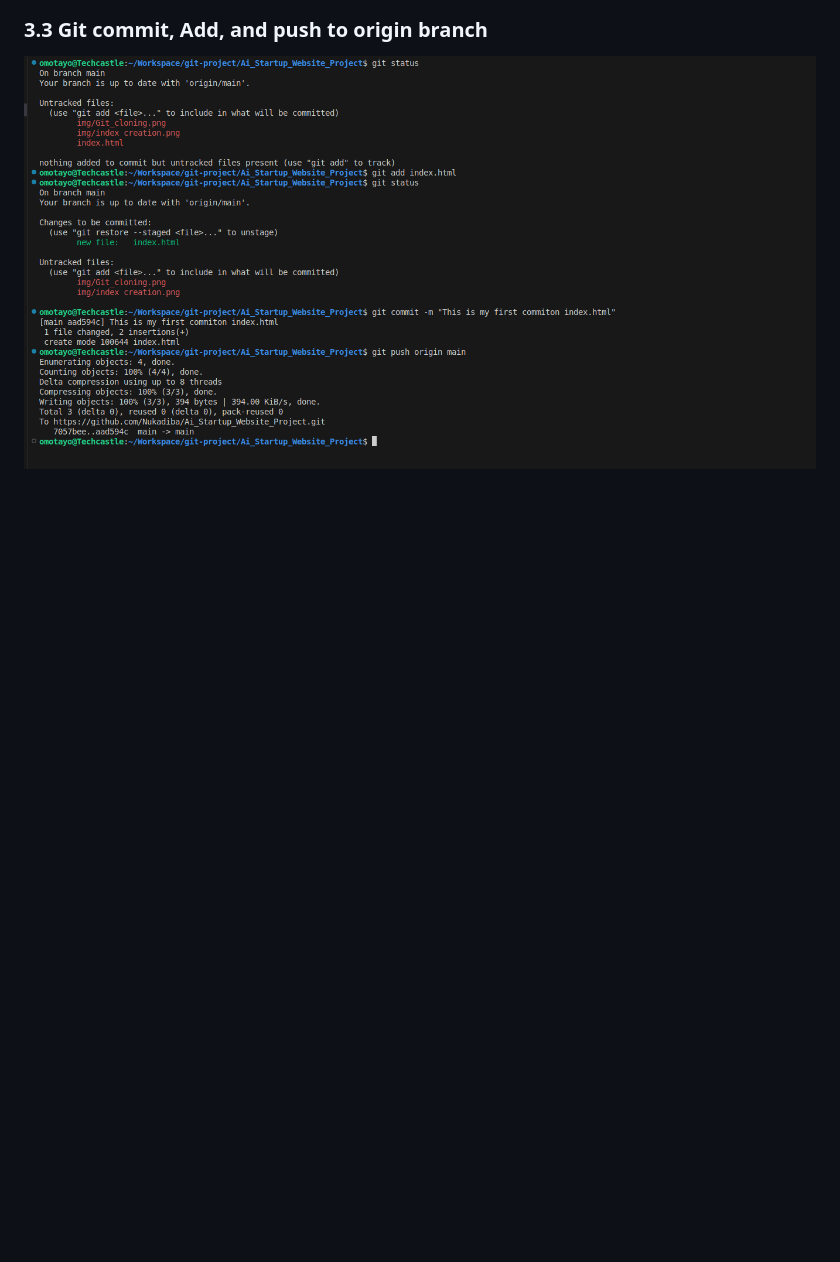
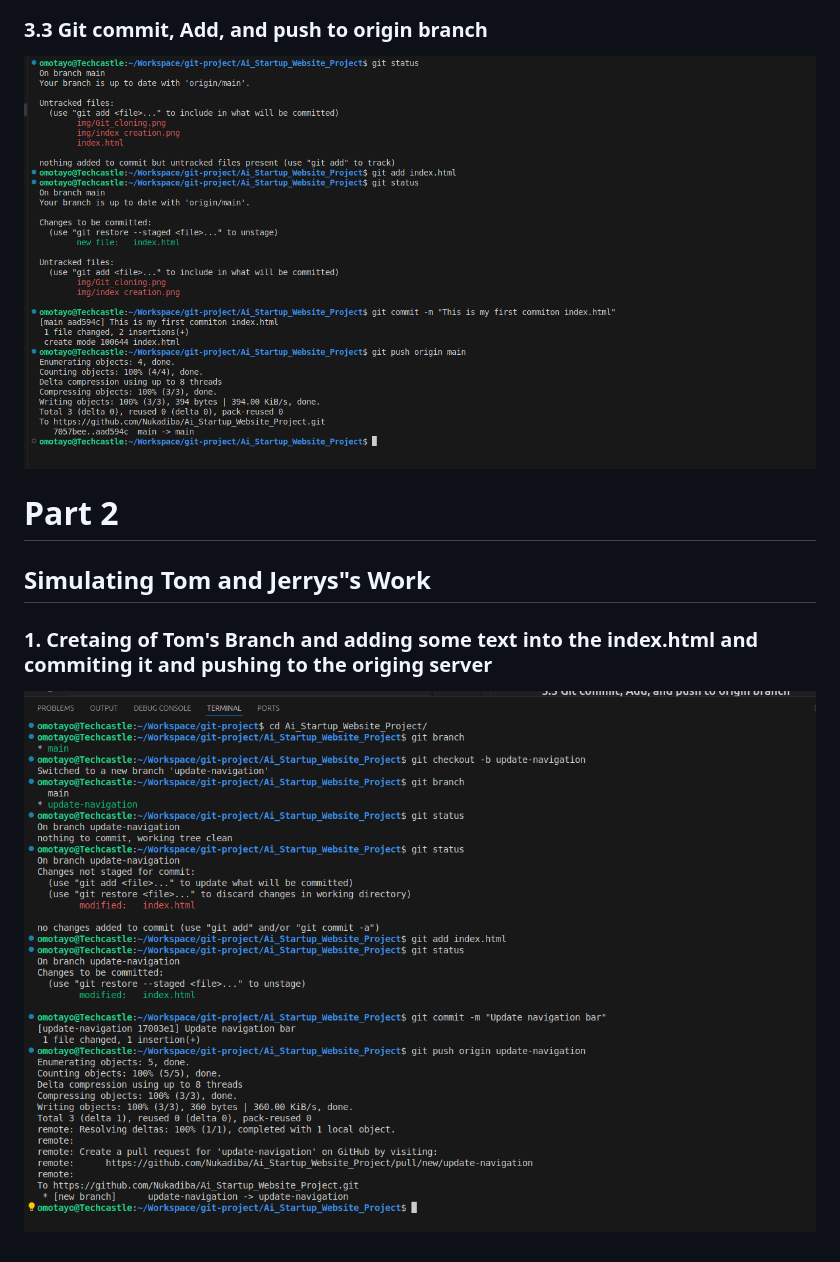
Before and after one commit to Nukadiba/Ai_Startup_Website_Project, a Markdown page: README.md, the part around the change. GitHub-like rendering; pictures changed too: img/part2_Tom.png (added); blank space fills up the shorter version.

Commit message:
img part 2

```diff
--- a/README.md
+++ b/README.md
@@ -31,3 +31,12 @@
 ### 3.3 Git commit, Add, and push to origin branch
 
 ![](./img/git_commit_add_push.png)
+
+# Part 2
+
+## Simulating Tom and Jerrys"s Work
+
+
+### 1. Cretaing of Tom's Branch and adding some text into the index.html and commiting it and pushing to the origing server
+
+![](./img/part2_Tom.png)
```
